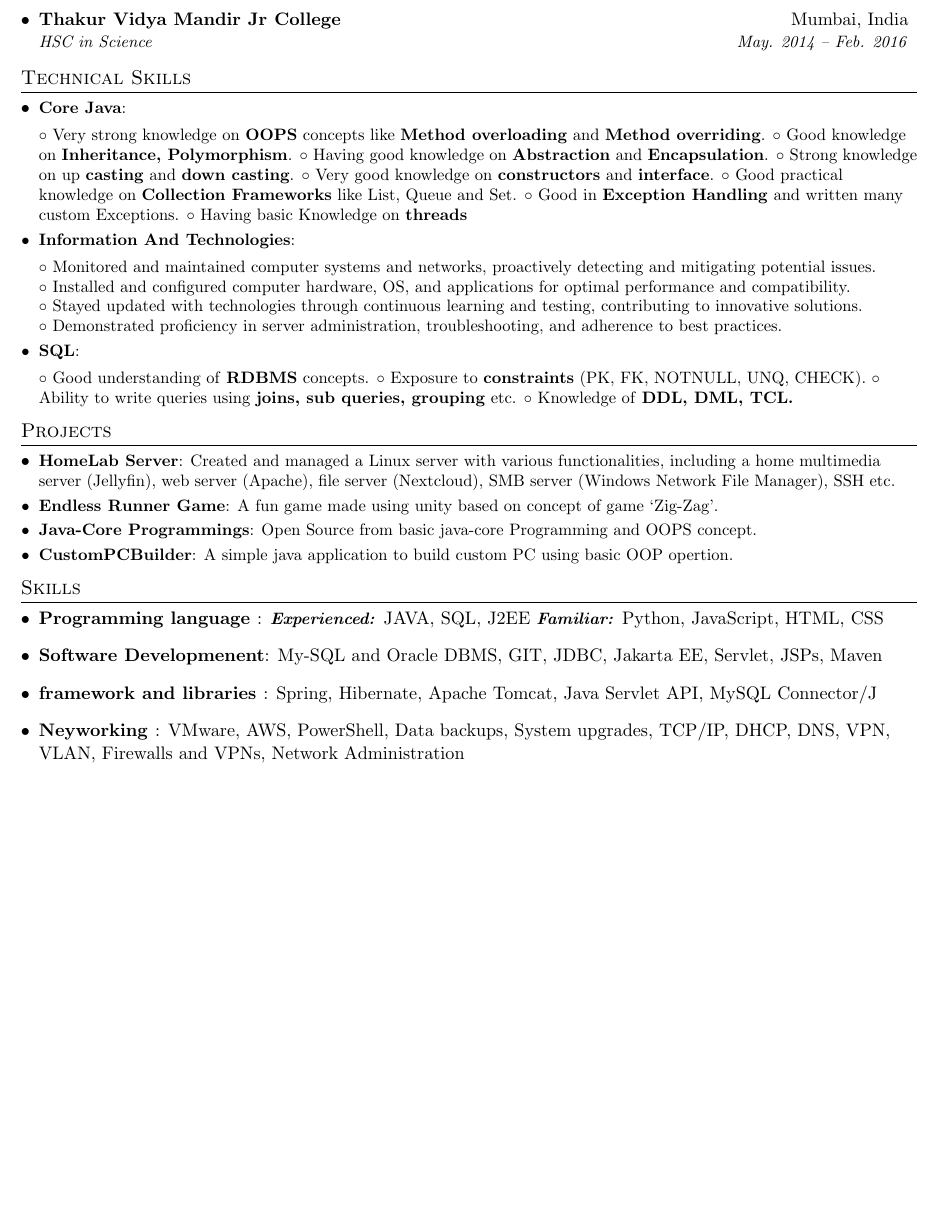
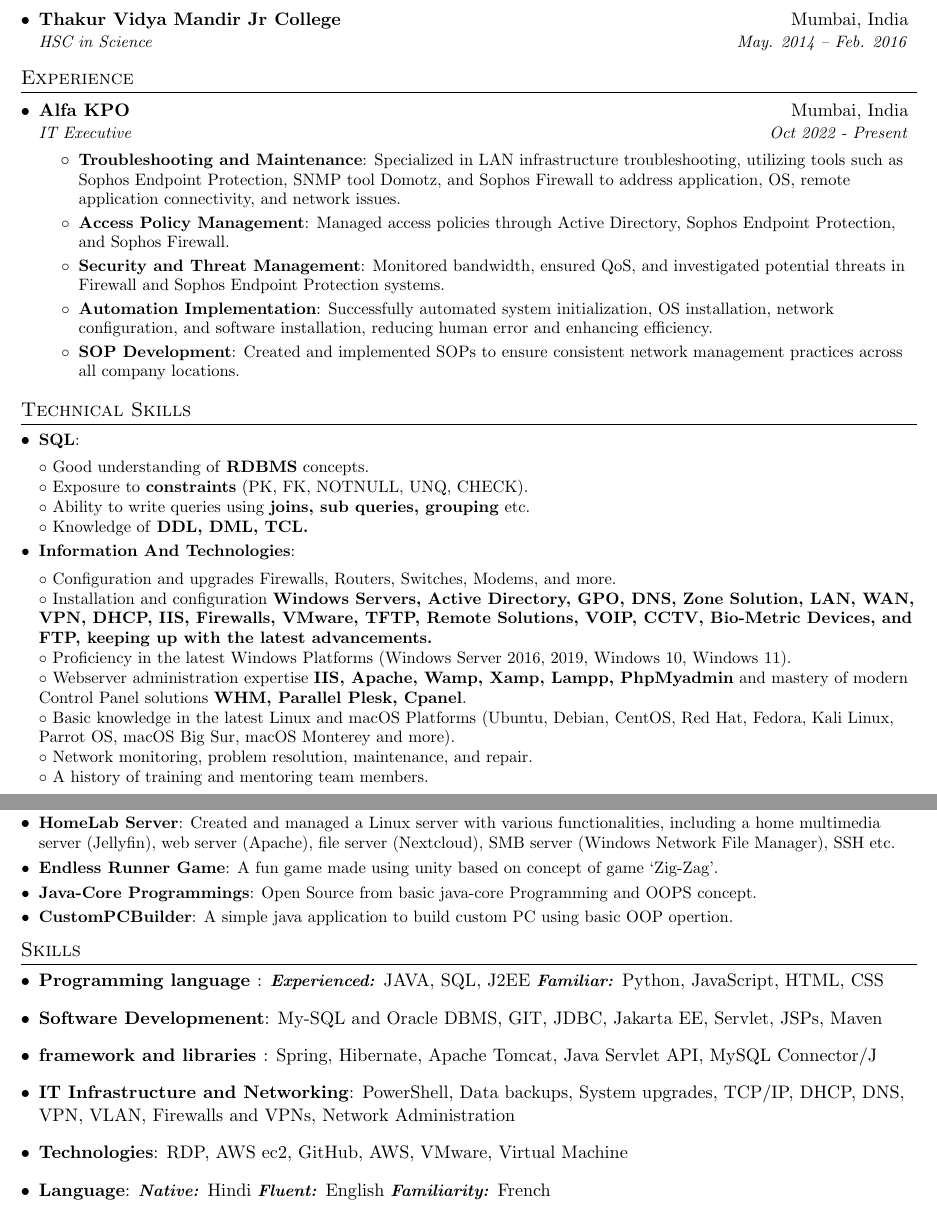
Before and after one commit to RahulSinghParmar/resume, a LaTeX CV (v1/Rahul_resume_Network.tex): part of the page before the commit and two parts of pages 1 and 2 of 2 after it, the two joined at a grey line, cut so that both start at the same text, the shorter picture padded with empty space. Compiled offline with pdfLaTeX.

Commit message:
updated my network experians in resume

```diff
--- a/v1/Rahul_resume_Network.tex
+++ b/v1/Rahul_resume_Network.tex
@@ -148,6 +148,34 @@ Eager to contribute to challenging projects, enhancing network performance and d
 {HSC in Science   }{May. 2014 -- Feb. 2016}
 \resumeSubHeadingListEnd
 
+
+%-----------EXPERIENCE-----------------
+\section{Experience}
+  \resumeSubHeadingListStart
+
+    \resumeSubheading
+      {Alfa KPO}{Mumbai, India}
+      {IT Executive}{Oct 2022 - Present}
+      \resumeItemListStart
+        \resumeItem{Troubleshooting and Maintenance}
+          {Specialized in LAN infrastructure troubleshooting, utilizing tools such as Sophos Endpoint Protection, SNMP tool Domotz, and Sophos Firewall to address application, OS, remote application connectivity, and network issues.}
+        \resumeItem{Access Policy Management}
+          {Managed access policies through Active Directory, Sophos Endpoint Protection, and Sophos Firewall.}
+        \resumeItem{Security and Threat Management}
+          {Monitored bandwidth, ensured QoS, and investigated potential threats in Firewall and Sophos Endpoint Protection systems.}
+        \resumeItem{Automation Implementation}
+          {Successfully automated system initialization, OS installation, network configuration, and software installation, reducing human error and enhancing efficiency.}
+        \resumeItem{SOP Development}
+          {Created and implemented SOPs to ensure consistent network management practices across all company locations.}
+
+
+
+      \resumeItemListEnd
+
+  \resumeSubHeadingListEnd
+
+
+
 % %-----------EXPERIENCE-----------------
 % \section{Experience}
 %   \resumeSubHeadingListStart
@@ -199,32 +227,33 @@ Eager to contribute to challenging projects, enhancing network performance and d
 %   \resumeSubHeadingListEnd
 
 
+
 %-----------Technical Skills-----------------
 \section{Technical Skills}
 \resumeSubHeadingListStart
 
-  \resumeSubItem{Core Java}
-    {
+  % \resumeSubItem{Core Java}
+  %   {
 
-    ◦ Very strong knowledge on \textbf{OOPS} concepts like \textbf{Method overloading} and \textbf{Method overriding}.
-    ◦ Good knowledge on \textbf{Inheritance, Polymorphism}.
-    ◦ Having good knowledge on \textbf{Abstraction} and \textbf{Encapsulation}.
-    ◦ Strong knowledge on up \textbf{casting} and \textbf{down casting}.
-    ◦ Very good knowledge on \textbf{constructors} and \textbf{interface}.
-    ◦ Good practical knowledge on \textbf{Collection Frameworks} like List, Queue and Set.
-    ◦ Good in \textbf{Exception Handling} and written many custom Exceptions.
-    ◦ Having basic Knowledge on \textbf{threads}
-    }
+  %   ◦ Very strong knowledge on \textbf{OOPS} concepts like \textbf{Method overloading} and \textbf{Method overriding}.
+  %   ◦ Good knowledge on \textbf{Inheritance, Polymorphism}.
+  %   ◦ Having good knowledge on \textbf{Abstraction} and \textbf{Encapsulation}.
+  %   ◦ Strong knowledge on up \textbf{casting} and \textbf{down casting}.
+  %   ◦ Very good knowledge on \textbf{constructors} and \textbf{interface}.
+  %   ◦ Good practical knowledge on \textbf{Collection Frameworks} like List, Queue and Set.
+  %   ◦ Good in \textbf{Exception Handling} and written many custom Exceptions.
+  %   ◦ Having basic Knowledge on \textbf{threads}
+  %   }
 
-  \resumeSubItem{Information And Technologies}
-    {
+  % \resumeSubItem{Information And Technologies}
+  %   {
 
-      ◦ Monitored and maintained computer systems and networks, proactively detecting and mitigating potential issues. \\
-      ◦ Installed and configured computer hardware, OS, and applications for optimal performance and compatibility. \\
-      ◦ Stayed updated with technologies through continuous learning and testing, contributing to innovative solutions. \\
-      ◦ Demonstrated proficiency in server administration, troubleshooting, and adherence to best practices.
+  %     ◦ Monitored and maintained computer systems and networks, proactively detecting and mitigating potential issues. \\
+  %     ◦ Installed and configured computer hardware, OS, and applications for optimal performance and compatibility. \\
+  %     ◦ Stayed updated with technologies through continuous learning and testing, contributing to innovative solutions. \\
+  %     ◦ Demonstrated proficiency in server administration, troubleshooting, and adherence to best practices.
 
-      }
+  %     }
 
   % \resumeSubItem{SERVLET}
   %   {
@@ -238,12 +267,25 @@ Eager to contribute to challenging projects, enhancing network performance and d
   \resumeSubItem{SQL}
     {
 
-      ◦ Good understanding of \textbf{RDBMS} concepts.
-      ◦ Exposure to \textbf{constraints} (PK, FK, NOTNULL, UNQ, CHECK).
-      ◦ Ability to write queries using \textbf{joins, sub queries, grouping} etc.
+      ◦ Good understanding of \textbf{RDBMS} concepts. \\
+      ◦ Exposure to \textbf{constraints} (PK, FK, NOTNULL, UNQ, CHECK). \\
+      ◦ Ability to write queries using \textbf{joins, sub queries, grouping} etc. \\
       ◦ Knowledge of \textbf{DDL, DML, TCL.}
 
     }
+
+    \resumeSubItem{Information And Technologies}
+      {
+
+        ◦ Configuration and upgrades Firewalls, Routers, Switches, Modems, and more. \\
+        ◦ Installation and configuration \textbf{Windows Servers, Active Directory, GPO, DNS, Zone Solution, LAN, WAN, VPN, DHCP, IIS, Firewalls, VMware, TFTP, Remote Solutions, VOIP, CCTV, Bio-Metric Devices, and FTP, keeping up with the latest advancements.} \\
+        ◦ Proficiency in the latest Windows Platforms (Windows Server 2016, 2019, Windows 10, Windows 11). \\
+        ◦ Webserver administration expertise \textbf{IIS, Apache, Wamp, Xamp, Lampp, PhpMyadmin} and mastery of modern Control Panel solutions \textbf{WHM, Parallel Plesk, Cpanel}. \\
+        ◦ Basic knowledge in the latest Linux and macOS Platforms (Ubuntu, Debian, CentOS, Red Hat, Fedora, Kali Linux, Parrot OS, macOS Big Sur, macOS Monterey and more). \\
+        ◦ Network monitoring, problem resolution, maintenance, and repair. \\
+        ◦ A history of training and mentoring team members.
+      }
+
     \resumeSubHeadingListEnd
 
     %Created & Managing the linux server with Home multiMedia server(jellyfin), Web server(Apache), File server (NextCloud), SMB server (windows Network file manager), SSH server etc. Configuring Router and Switche \\
@@ -275,21 +317,21 @@ Eager to contribute to challenging projects, enhancing network performance and d
             \textbf{framework and libraries }{: Spring, Hibernate, Apache Tomcat, Java Servlet API, MySQL Connector/J}
       }
 \item{
-        \textbf{Neyworking }{: VMware, AWS, PowerShell, Data backups, System upgrades, TCP/IP, DHCP, DNS, VPN, VLAN, Firewalls and VPNs, Network Administration }
+            \textbf{IT Infrastructure and Networking}{: PowerShell, Data backups, System upgrades, TCP/IP, DHCP, DNS, VPN, VLAN, Firewalls and VPNs, Network Administration }
+      }
+\item{
+            \textbf{Technologies}{: RDP, AWS ec2, GitHub, AWS, VMware, Virtual Machine}
       }
 % \item{
-%             \textbf{Technologies}{: RDP, AWS ec2, GitHub, Network Administration, Virtual Machine}
-%       }
-% \item{
-%             \textbf{OS}{: Windows Server, RHEL, MacOS, Debian, Ubuntu}
+%           \textbf{OS}{: Windows Server, RHEL, MacOS, Debian, Ubuntu}
 %       }
 
 % \item{
-%             \textbf{Tools and IDE’S }{: Vim, IntelliJ IDEA, Eclipse, VScode, MySql WorkBench, Oracle 10g, Unity Engine}
+%           \textbf{Tools and IDE’S }{: Vim, IntelliJ IDEA, Eclipse, VScode, MySql WorkBench, Oracle 10g, Unity Engine}
 %       }
-% \item {
-%             \textbf{language}{: \textit{\small \textbf{Native:}} Hindi \textit{\small \textbf{Fluent:}} English }
-%       }
+\item {
+            \textbf{Language}{: \textit{\small \textbf{Native:}} Hindi \textit{\small \textbf{Fluent:}} English \textit{\small \textbf{Familiarity:}} French}
+      }
 \resumeSubHeadingListEnd
 
 
```
Also changed, not shown: v1/Rahul_resume_Network.pdf, 1 other file.
